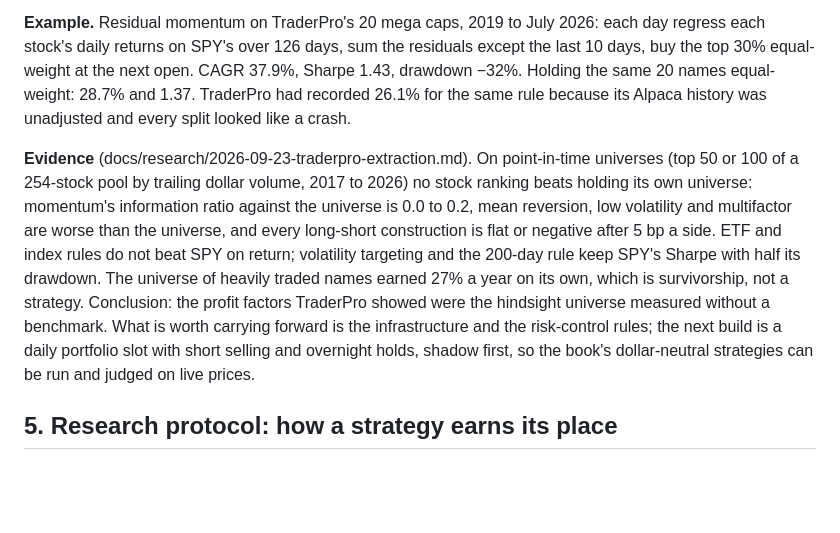
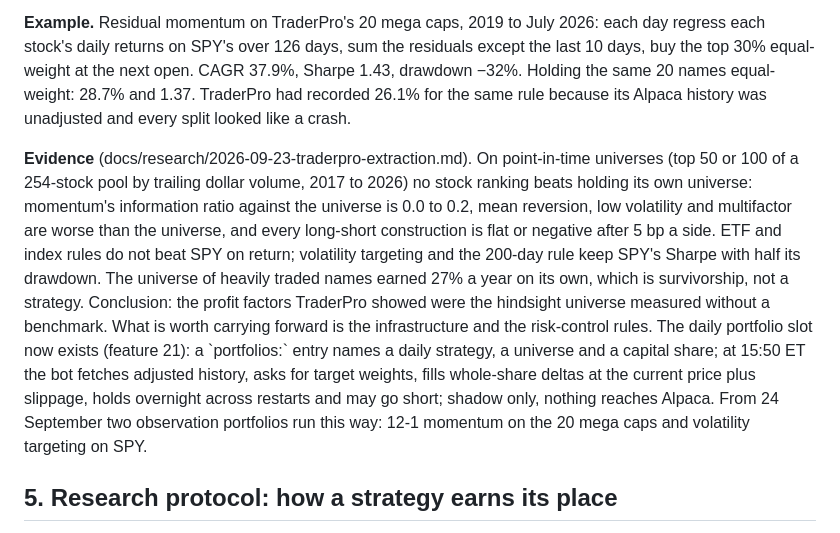
Before and after one commit to akash-v13/ride-the-wave, a Markdown page: docs/handbook.md, the part around one of its changes. Rendered like a GitHub page; blank space fills up the shorter version.

Commit message:
Handbook export after the daily slot section
Co-Authored-By: Claude Fable 5.1 <noreply@anthropic.com>

```diff
--- a/docs/handbook.md
+++ b/docs/handbook.md
@@ -227,7 +227,7 @@ s_i = -\left(r^{on}_i - \frac{1}{N}\sum_{j=1}^{N} r^{on}_j\right), \qquad r^{on}
 
 **Example.** Residual momentum on TraderPro's 20 mega caps, 2019 to July 2026: each day regress each stock's daily returns on SPY's over 126 days, sum the residuals except the last 10 days, buy the top 30% equal-weight at the next open. CAGR 37.9%, Sharpe 1.43, drawdown −32%. Holding the same 20 names equal-weight: 28.7% and 1.37. TraderPro had recorded 26.1% for the same rule because its Alpaca history was unadjusted and every split looked like a crash.
 
-**Evidence** (docs/research/2026-09-23-traderpro-extraction.md). On point-in-time universes (top 50 or 100 of a 254-stock pool by trailing dollar volume, 2017 to 2026) no stock ranking beats holding its own universe: momentum's information ratio against the universe is 0.0 to 0.2, mean reversion, low volatility and multifactor are worse than the universe, and every long-short construction is flat or negative after 5 bp a side. ETF and index rules do not beat SPY on return; volatility targeting and the 200-day rule keep SPY's Sharpe with half its drawdown. The universe of heavily traded names earned 27% a year on its own, which is survivorship, not a strategy. Conclusion: the profit factors TraderPro showed were the hindsight universe measured without a benchmark. What is worth carrying forward is the infrastructure and the risk-control rules; the next build is a daily portfolio slot with short selling and overnight holds, shadow first, so the book's dollar-neutral strategies can be run and judged on live prices.
+**Evidence** (docs/research/2026-09-23-traderpro-extraction.md). On point-in-time universes (top 50 or 100 of a 254-stock pool by trailing dollar volume, 2017 to 2026) no stock ranking beats holding its own universe: momentum's information ratio against the universe is 0.0 to 0.2, mean reversion, low volatility and multifactor are worse than the universe, and every long-short construction is flat or negative after 5 bp a side. ETF and index rules do not beat SPY on return; volatility targeting and the 200-day rule keep SPY's Sharpe with half its drawdown. The universe of heavily traded names earned 27% a year on its own, which is survivorship, not a strategy. Conclusion: the profit factors TraderPro showed were the hindsight universe measured without a benchmark. What is worth carrying forward is the infrastructure and the risk-control rules. The daily portfolio slot now exists (feature 21): a \`portfolios:\` entry names a daily strategy, a universe and a capital share; at 15:50 ET the bot fetches adjusted history, asks for target weights, fills whole-share deltas at the current price plus slippage, holds overnight across restarts and may go short; shadow only, nothing reaches Alpaca. From 24 September two observation portfolios run this way: 12-1 momentum on the 20 mega caps and volatility targeting on SPY.
 
 ## 5. Research protocol: how a strategy earns its place
 
```
Also changed, not shown: other parts of docs/handbook.md (+1 -1 lines).
